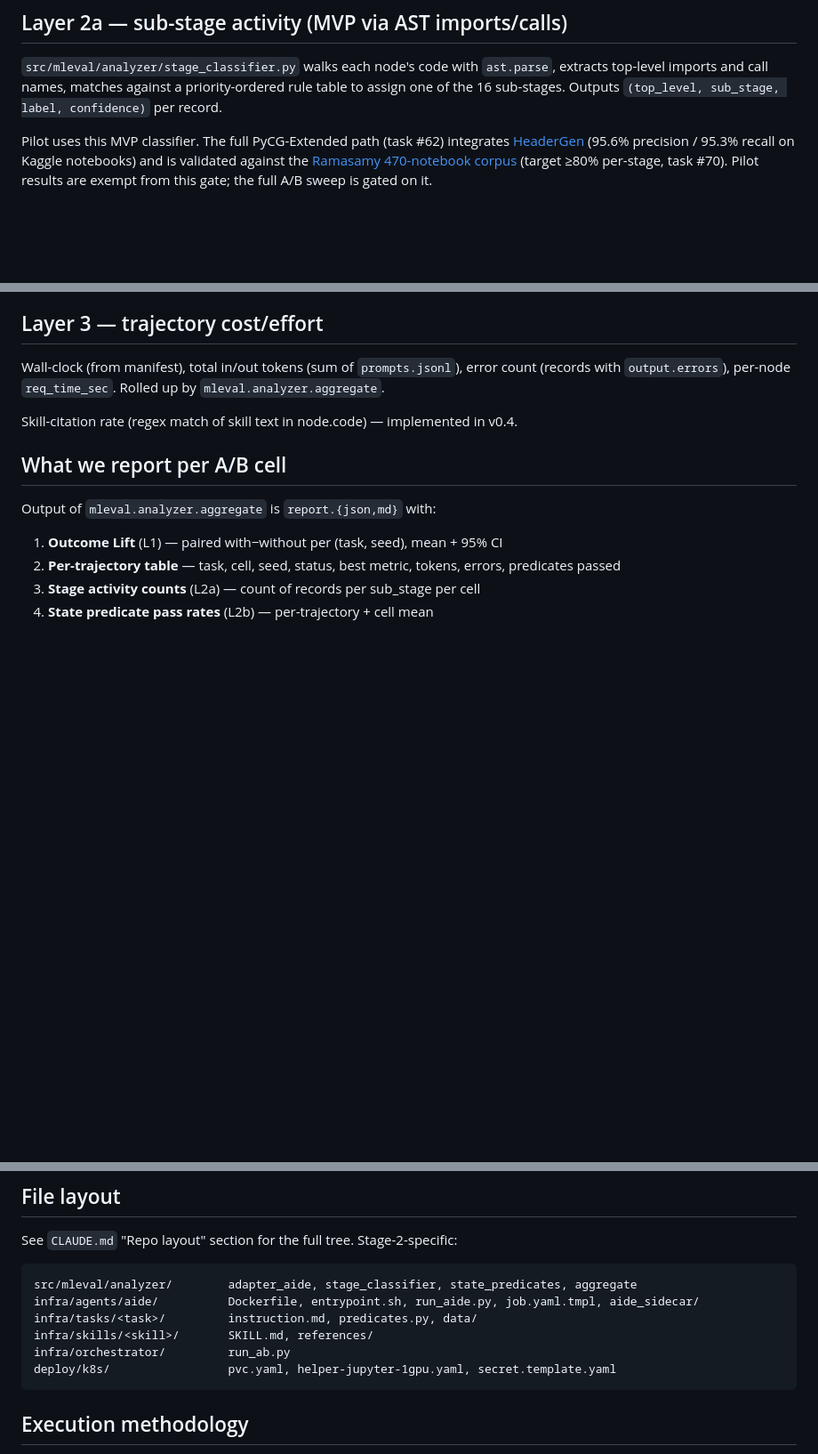
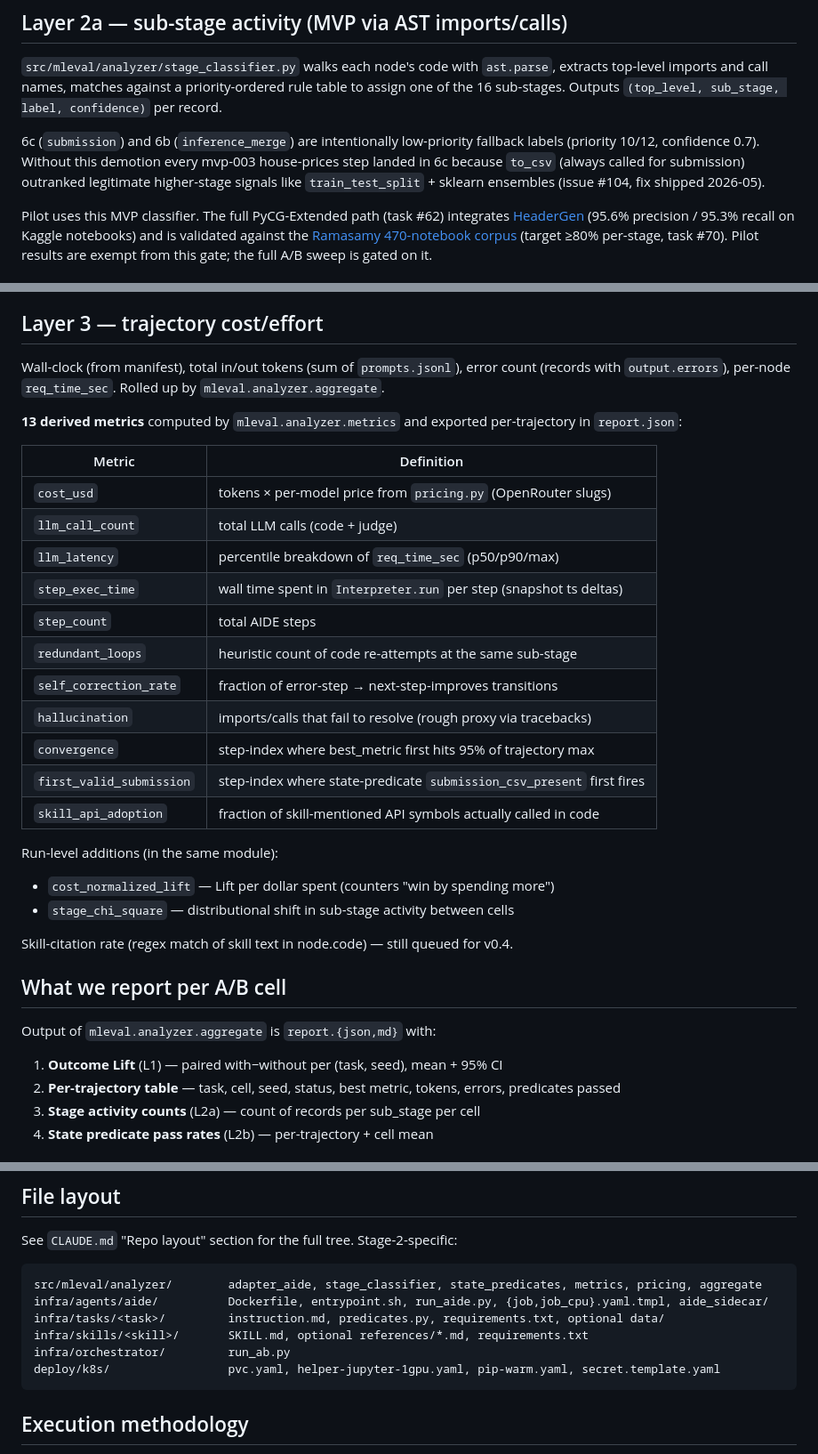
Before and after one commit to Kkuntal990/AI-Skill-builder, a Markdown page: docs/eval/stage2.md, 3 parts joined by grey strips. Shown at 89% size. Drawn GitHub-style; blank space fills up the shorter version.

````diff
--- a/docs/eval/stage2.md
+++ b/docs/eval/stage2.md
@@ -82,6 +82,8 @@ Per-trajectory "best metric" = max (or min) over all node metrics (depending on
 
 `src/mleval/analyzer/stage_classifier.py` walks each node's code with `ast.parse`, extracts top-level imports and call names, matches against a priority-ordered rule table to assign one of the 16 sub-stages. Outputs `(top_level, sub_stage, label, confidence)` per record.
 
+6c (`submission`) and 6b (`inference_merge`) are intentionally low-priority fallback labels (priority 10/12, confidence 0.7). Without this demotion every mvp-003 house-prices step landed in 6c because `to_csv` (always called for submission) outranked legitimate higher-stage signals like `train_test_split` + sklearn ensembles (issue #104, fix shipped 2026-05).
+
 Pilot uses this MVP classifier. The full PyCG-Extended path (task #62) integrates [HeaderGen](https://link.springer.com/article/10.1007/s10664-024-10525-w) (95.6% precision / 95.3% recall on Kaggle notebooks) and is validated against the [Ramasamy 470-notebook corpus](https://link.springer.com/article/10.1007/s10664-022-10229-z) (target ≥80% per-stage, task #70). Pilot results are exempt from this gate; the full A/B sweep is gated on it.
 
 ## Layer 2b — choice extraction + state predicates (FREE)
@@ -110,7 +112,27 @@ Built for v0.4; default-off via config flag. Enable only if pilot's L2a + L2b fa
 
 Wall-clock (from manifest), total in/out tokens (sum of `prompts.jsonl`), error count (records with `output.errors`), per-node `req_time_sec`. Rolled up by `mleval.analyzer.aggregate`.
 
-Skill-citation rate (regex match of skill text in node.code) — implemented in v0.4.
+**13 derived metrics** computed by `mleval.analyzer.metrics` and exported per-trajectory in `report.json`:
+
+| Metric | Definition |
+|---|---|
+| `cost_usd` | tokens × per-model price from `pricing.py` (OpenRouter slugs) |
+| `llm_call_count` | total LLM calls (code + judge) |
+| `llm_latency` | percentile breakdown of `req_time_sec` (p50/p90/max) |
+| `step_exec_time` | wall time spent in `Interpreter.run` per step (snapshot ts deltas) |
+| `step_count` | total AIDE steps |
+| `redundant_loops` | heuristic count of code re-attempts at the same sub-stage |
+| `self_correction_rate` | fraction of error-step → next-step-improves transitions |
+| `hallucination` | imports/calls that fail to resolve (rough proxy via tracebacks) |
+| `convergence` | step-index where best_metric first hits 95% of trajectory max |
+| `first_valid_submission` | step-index where state-predicate `submission_csv_present` first fires |
+| `skill_api_adoption` | fraction of skill-mentioned API symbols actually called in code |
+
+Run-level additions (in the same module):
+- `cost_normalized_lift` — Lift per dollar spent (counters "win by spending more")
+- `stage_chi_square` — distributional shift in sub-stage activity between cells
+
+Skill-citation rate (regex match of skill text in node.code) — still queued for v0.4.
 
 ## What we report per A/B cell
 
@@ -153,12 +175,12 @@ NOT controlled (documented limitations):
 See `CLAUDE.md` "Repo layout" section for the full tree. Stage-2-specific:
 
 ```
-src/mleval/analyzer/        adapter_aide, stage_classifier, state_predicates, aggregate
-infra/agents/aide/          Dockerfile, entrypoint.sh, run_aide.py, job.yaml.tmpl, aide_sidecar/
-infra/tasks/<task>/         instruction.md, predicates.py, data/
-infra/skills/<skill>/       SKILL.md, references/
+src/mleval/analyzer/        adapter_aide, stage_classifier, state_predicates, metrics, pricing, aggregate
+infra/agents/aide/          Dockerfile, entrypoint.sh, run_aide.py, {job,job_cpu}.yaml.tmpl, aide_sidecar/
+infra/tasks/<task>/         instruction.md, predicates.py, requirements.txt, optional data/
+infra/skills/<skill>/       SKILL.md, optional references/*.md, requirements.txt
 infra/orchestrator/         run_ab.py
-deploy/k8s/                 pvc.yaml, helper-jupyter-1gpu.yaml, secret.template.yaml
+deploy/k8s/                 pvc.yaml, helper-jupyter-1gpu.yaml, pip-warm.yaml, secret.template.yaml
 ```
 
 ## Execution methodology
````
Also changed, not shown: other parts of docs/eval/stage2.md (+24 -20 lines), CLAUDE.md (+16 -8 lines), docs/eval/ops.md (+10 -0 lines).
